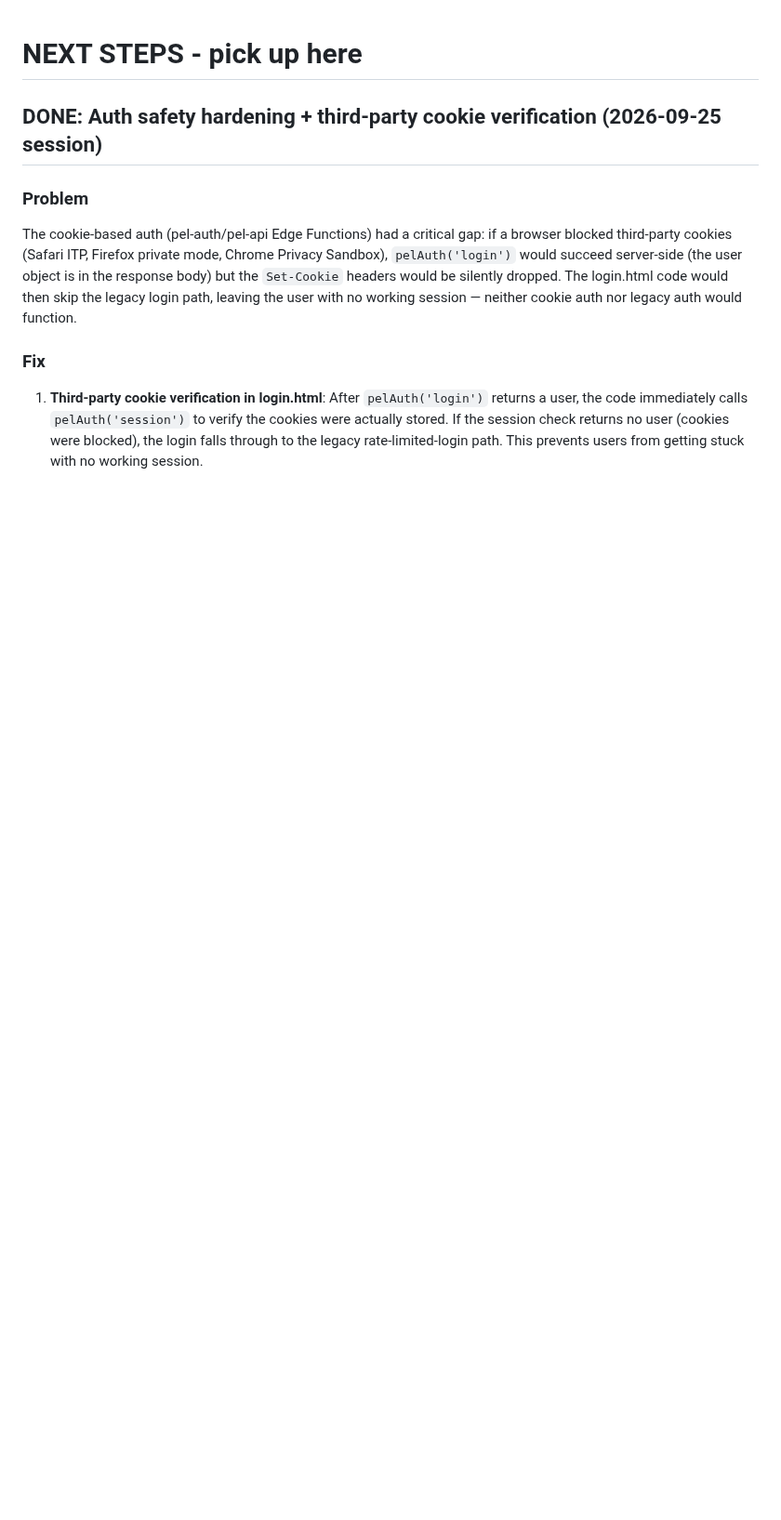
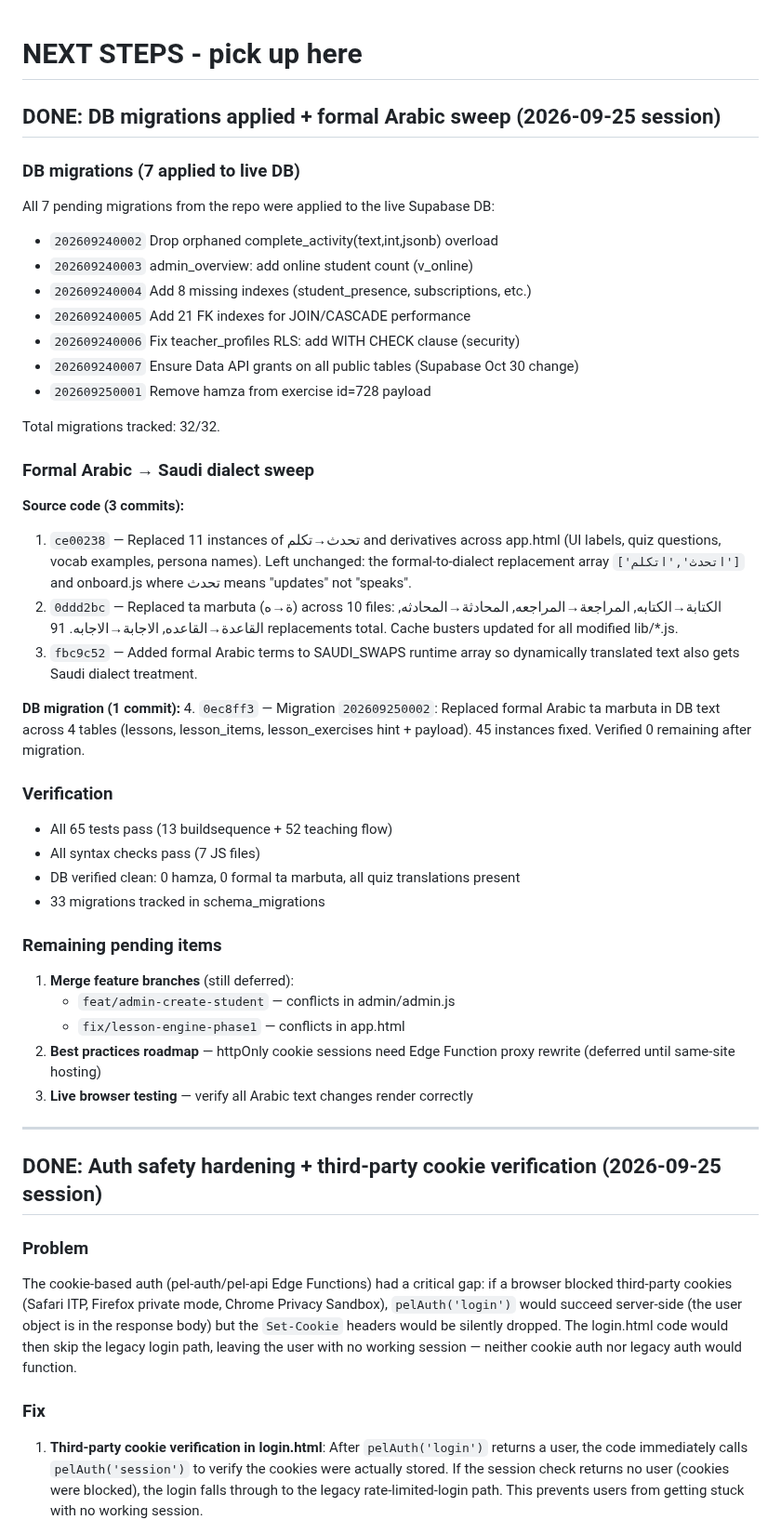
Before and after one commit to personalizedenglishlessons/tutorfiraspel, a Markdown page: NEXT_STEPS.md, the part around the change. Shown at 93% size. GitHub-like rendering; blank space fills up the shorter version.

Commit message:
docs: update NEXT_STEPS breadcrumb for Arabic sweep session

```diff
--- a/NEXT_STEPS.md
+++ b/NEXT_STEPS.md
@@ -1,4 +1,51 @@
 # NEXT STEPS - pick up here
+
+## DONE: DB migrations applied + formal Arabic sweep (2026-09-25 session)
+
+### DB migrations (7 applied to live DB)
+All 7 pending migrations from the repo were applied to the live Supabase DB:
+- `202609240002` Drop orphaned complete_activity(text,int,jsonb) overload
+- `202609240003` admin_overview: add online student count (v_online)
+- `202609240004` Add 8 missing indexes (student_presence, subscriptions, etc.)
+- `202609240005` Add 21 FK indexes for JOIN/CASCADE performance
+- `202609240006` Fix teacher_profiles RLS: add WITH CHECK clause (security)
+- `202609240007` Ensure Data API grants on all public tables (Supabase Oct 30 change)
+- `202609250001` Remove hamza from exercise id=728 payload
+
+Total migrations tracked: 32/32.
+
+### Formal Arabic → Saudi dialect sweep
+**Source code (3 commits):**
+1. `ce00238` — Replaced 11 instances of تحدث→تكلم and derivatives across app.html
+   (UI labels, quiz questions, vocab examples, persona names). Left unchanged:
+   the formal-to-dialect replacement array `['اتحدث','اتكلم']` and onboard.js
+   where تحدث means "updates" not "speaks".
+2. `0ddd2bc` — Replaced ta marbuta (ة→ه) across 10 files: الكتابة→الكتابه,
+   المراجعة→المراجعه, المحادثة→المحادثه, القاعدة→القاعده, الاجابة→الاجابه.
+   91 replacements total. Cache busters updated for all modified lib/*.js.
+3. `fbc9c52` — Added formal Arabic terms to SAUDI_SWAPS runtime array so
+   dynamically translated text also gets Saudi dialect treatment.
+
+**DB migration (1 commit):**
+4. `0ec8ff3` — Migration `202609250002`: Replaced formal Arabic ta marbuta in
+   DB text across 4 tables (lessons, lesson_items, lesson_exercises hint + payload).
+   45 instances fixed. Verified 0 remaining after migration.
+
+### Verification
+- All 65 tests pass (13 buildsequence + 52 teaching flow)
+- All syntax checks pass (7 JS files)
+- DB verified clean: 0 hamza, 0 formal ta marbuta, all quiz translations present
+- 33 migrations tracked in schema_migrations
+
+### Remaining pending items
+1. **Merge feature branches** (still deferred):
+   - `feat/admin-create-student` — conflicts in admin/admin.js
+   - `fix/lesson-engine-phase1` — conflicts in app.html
+2. **Best practices roadmap** — httpOnly cookie sessions need Edge Function proxy
+   rewrite (deferred until same-site hosting)
+3. **Live browser testing** — verify all Arabic text changes render correctly
+
+---
 
 ## DONE: Auth safety hardening + third-party cookie verification (2026-09-25 session)
 
```
